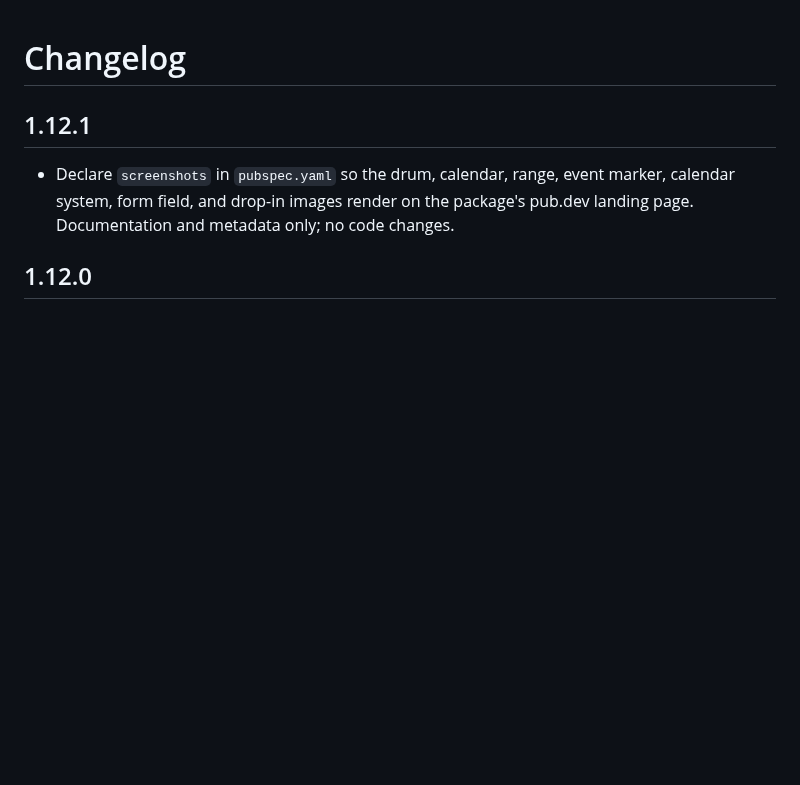
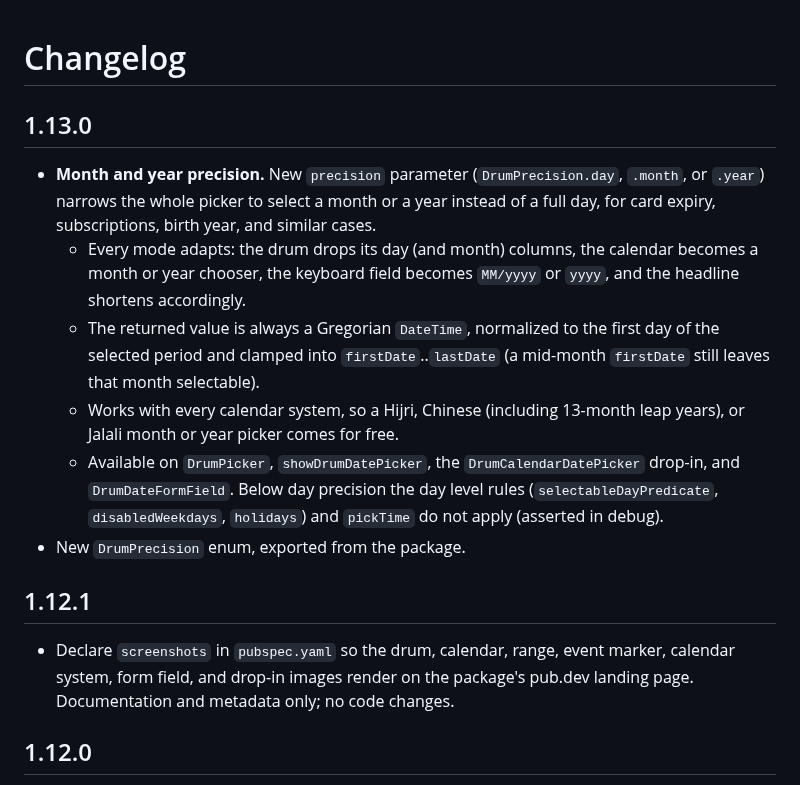
Before and after one commit to sayed3li97/material_drum_picker, a Markdown page: CHANGELOG.md, the part around the change. Rendered like a GitHub page; blank space fills up the shorter version.

```diff
--- a/CHANGELOG.md
+++ b/CHANGELOG.md
@@ -1,4 +1,24 @@
 # Changelog
+
+## 1.13.0
+
+- **Month and year precision.** New `precision` parameter (`DrumPrecision.day`,
+  `.month`, or `.year`) narrows the whole picker to select a month or a year
+  instead of a full day, for card expiry, subscriptions, birth year, and
+  similar cases.
+  - Every mode adapts: the drum drops its day (and month) columns, the calendar
+    becomes a month or year chooser, the keyboard field becomes `MM/yyyy` or
+    `yyyy`, and the headline shortens accordingly.
+  - The returned value is always a Gregorian `DateTime`, normalized to the first
+    day of the selected period and clamped into `firstDate`..`lastDate` (a
+    mid-month `firstDate` still leaves that month selectable).
+  - Works with every calendar system, so a Hijri, Chinese (including 13-month
+    leap years), or Jalali month or year picker comes for free.
+  - Available on `DrumPicker`, `showDrumDatePicker`, the `DrumCalendarDatePicker`
+    drop-in, and `DrumDateFormField`. Below day precision the day level rules
+    (`selectableDayPredicate`, `disabledWeekdays`, `holidays`) and `pickTime` do
+    not apply (asserted in debug).
+- New `DrumPrecision` enum, exported from the package.
 
 ## 1.12.1
 
```
Also changed, not shown: README.md (+34 -0 lines), doc/screenshots/precision.png (added), 14 other files.
